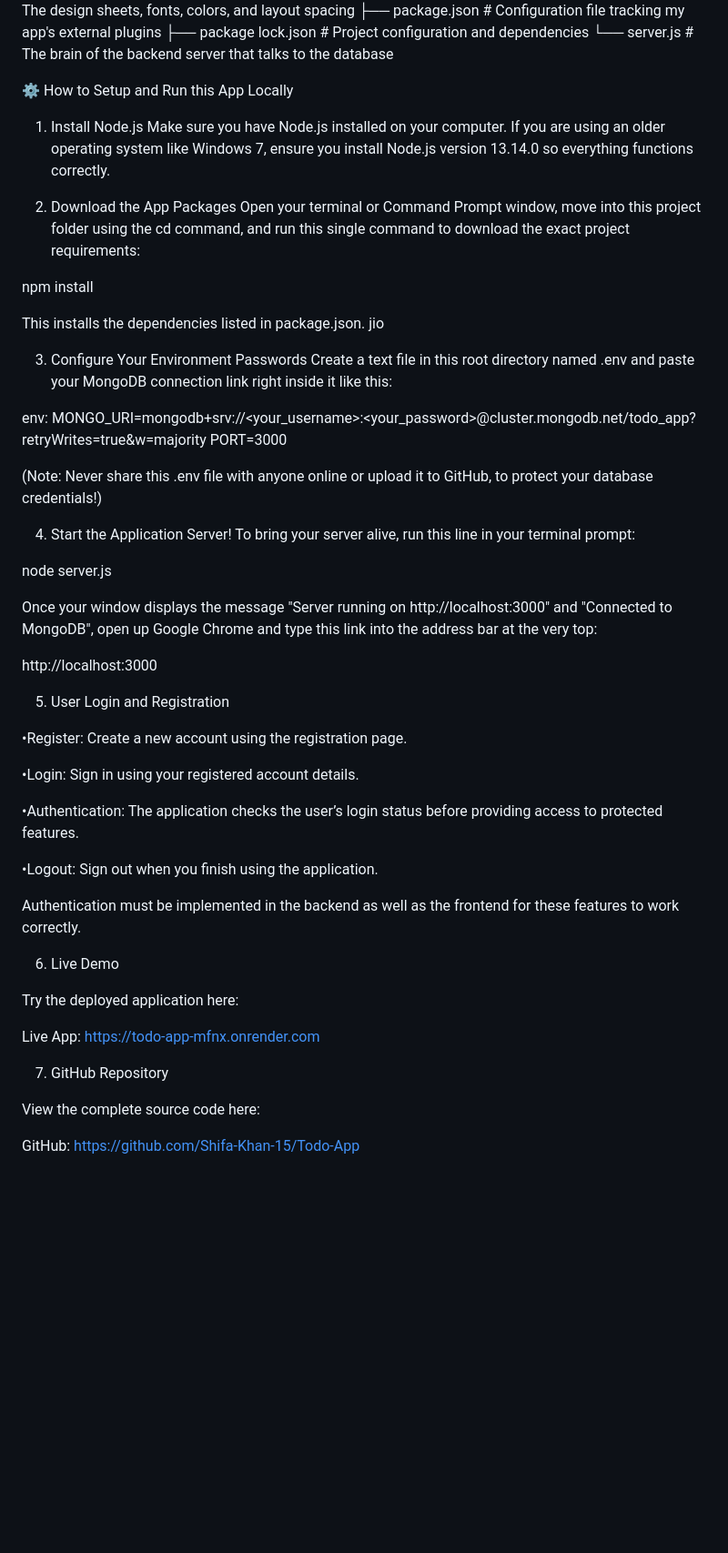
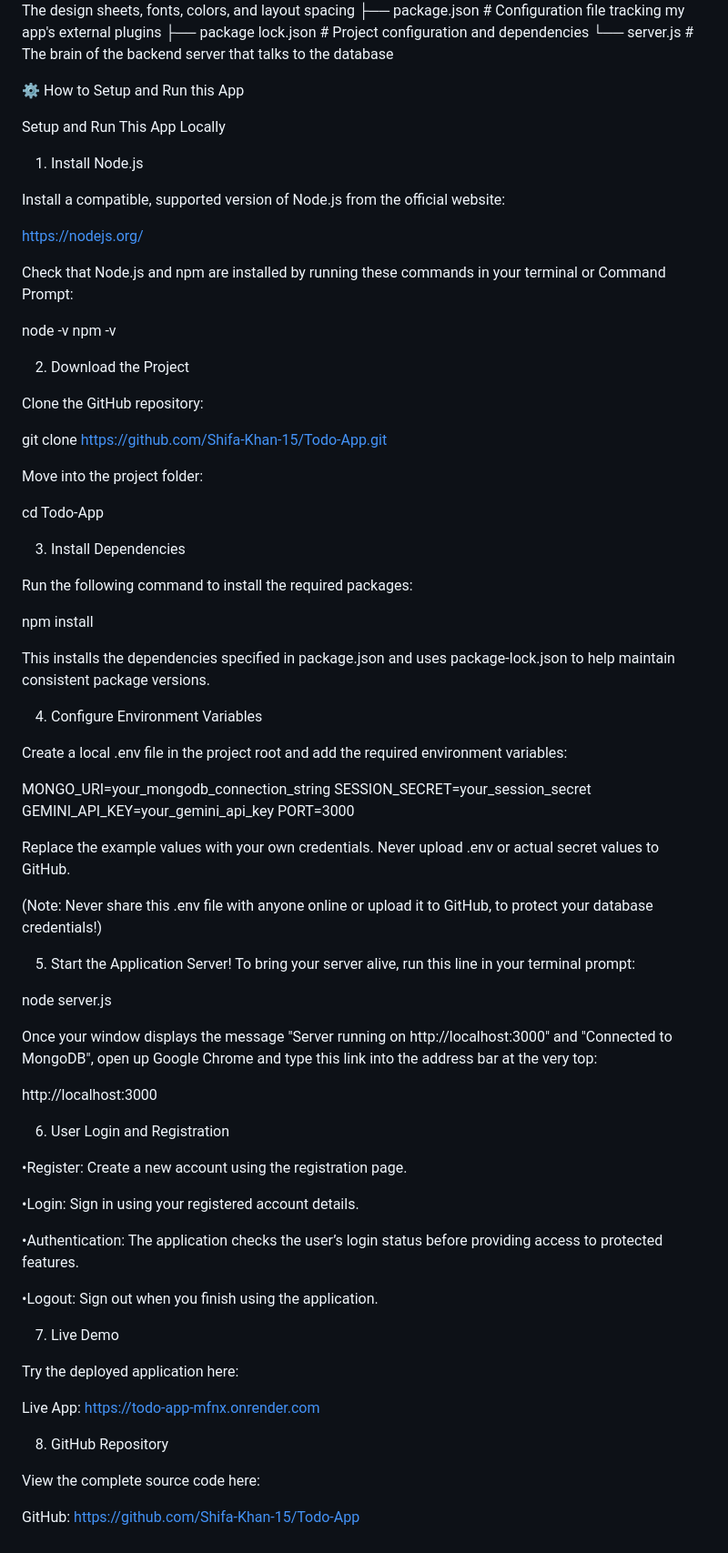
Before and after one commit to Shifa-Khan-15/Todo-App, a Markdown page: README.md, the part around the change. Shown at 91% size. GitHub-like rendering; blank space fills up the shorter version.

```diff
--- a/README.md
+++ b/README.md
@@ -40,28 +40,53 @@ todo-app/
 ├── package lock.json # Project configuration and dependencies
 └── server.js        # The brain of the backend server that talks to the database
 
-⚙️ How to Setup and Run this App Locally
+⚙️ How to Setup and Run this App
+
+Setup and Run This App Locally
 
 1. Install Node.js
-Make sure you have Node.js installed on your computer. If you are using an older operating system like Windows 7, ensure you install Node.js version 13.14.0 so everything functions correctly.
 
-2. Download the App Packages
-Open your terminal or Command Prompt window, move into this project folder using the cd command, and run this single command to download the exact project requirements:
+Install a compatible, supported version of Node.js from the official website:
+
+https://nodejs.org/
+
+Check that Node.js and npm are installed by running these commands in your terminal or Command Prompt:
+
+node -v
+npm -v
+
+2. Download the Project
+
+Clone the GitHub repository:
+
+git clone https://github.com/Shifa-Khan-15/Todo-App.git
+
+Move into the project folder:
+
+cd Todo-App
+
+3. Install Dependencies
+
+Run the following command to install the required packages:
 
 npm install
 
-This installs the dependencies listed in package.json. jio
+This installs the dependencies specified in package.json and uses package-lock.json to help maintain consistent package versions.
 
-3. Configure Your Environment Passwords
-Create a text file in this root directory named .env and paste your MongoDB connection link right inside it like this:
+4. Configure Environment Variables
 
-env:
-MONGO_URI=mongodb+srv://<your_username>:<your_password>@cluster.mongodb.net/todo_app?retryWrites=true&w=majority
+Create a local .env file in the project root and add the required environment variables:
+
+MONGO_URI=your_mongodb_connection_string
+SESSION_SECRET=your_session_secret
+GEMINI_API_KEY=your_gemini_api_key
 PORT=3000
+
+Replace the example values with your own credentials. Never upload .env or actual secret values to GitHub.
 
 (Note: Never share this .env file with anyone online or upload it to GitHub, to protect your database credentials!)
 
-4. Start the Application Server!
+5. Start the Application Server!
 To bring your server alive, run this line in your terminal prompt:
 
 node server.js
@@ -70,7 +95,7 @@ Once your window displays the message "Server running on http://localhost:3000"
 
 http://localhost:3000
 
-5. User Login and Registration
+6. User Login and Registration
 
 •Register: Create a new account using the registration page.
 
@@ -80,15 +105,13 @@ http://localhost:3000
 
 •Logout: Sign out when you finish using the application.
 
-Authentication must be implemented in the backend as well as the frontend for these features to work correctly.
-
-6. Live Demo
+7. Live Demo
 
 Try the deployed application here:
 
 Live App: https://todo-app-mfnx.onrender.com
 
-7. GitHub Repository
+8. GitHub Repository
 
 View the complete source code here:
 
```
